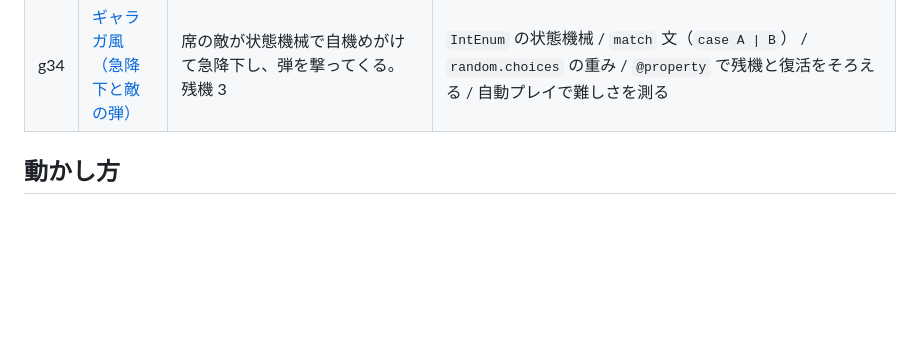
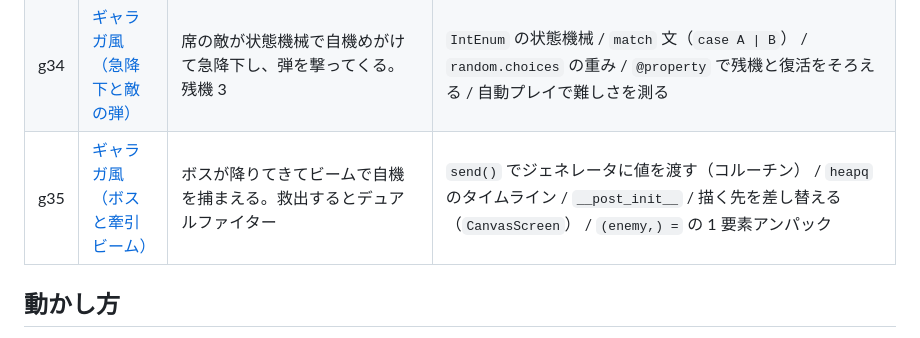
Before and after one commit to hicocho/python-study, a Markdown page: README.md, the part around the change. GitHub-like rendering; blank space fills up the shorter version.

```diff
--- a/README.md
+++ b/README.md
@@ -50,6 +50,7 @@ Python のコードがブラウザの中でそのまま動いています（[PyS
 | g32 | [ギャラガ風（自機とスプライト）](g32-galaga-sprites/) | 多色ドット絵の自機と敵、流れる星。撃って落とすと爆発（連作 5 段階の 1 つ目） | ドット絵をパレット＋文字列で / `str.maketrans` `translate` / トゥルーカラー ANSI と `▀` / `struct` + `zlib` で PNG を手書き / `functools.cache` / `itertools.cycle` / `shutil.get_terminal_size` |
 | g33 | [ギャラガ風（入場曲線と編隊）](g33-galaga-formation/) | 敵が 5 つの波でベジェ曲線を描いて飛来し、席に着くと編隊が呼吸する | ベジェ曲線（`math.comb` のバーンスタイン基底） / ジェネレータで 1 コマごとの位置（速さ一定） / `itertools.chain` / `math.hypot` / `math.sin` の呼吸 / `StopIteration` を受けて席へ |
 | g34 | [ギャラガ風（急降下と敵の弾）](g34-galaga-dive/) | 席の敵が状態機械で自機めがけて急降下し、弾を撃ってくる。残機 3 | `IntEnum` の状態機械 / `match` 文（`case A \| B`） / `random.choices` の重み / `@property` で残機と復活をそろえる / 自動プレイで難しさを測る |
+| g35 | [ギャラガ風（ボスと牽引ビーム）](g35-galaga-tractor/) | ボスが降りてきてビームで自機を捕まえる。救出するとデュアルファイター | `send()` でジェネレータに値を渡す（コルーチン） / `heapq` のタイムライン / `__post_init__` / 描く先を差し替える（`CanvasScreen`） / `(enemy,) =` の 1 要素アンパック |
 
 ## 動かし方
 
```
Also changed, not shown: g35-galaga-tractor/README.md (added, +95 -0 lines), g35-galaga-tractor/dual.png (added), g35-galaga-tractor/frame.png (added), g35-galaga-tractor/sprites.png (added), 1 other file.
